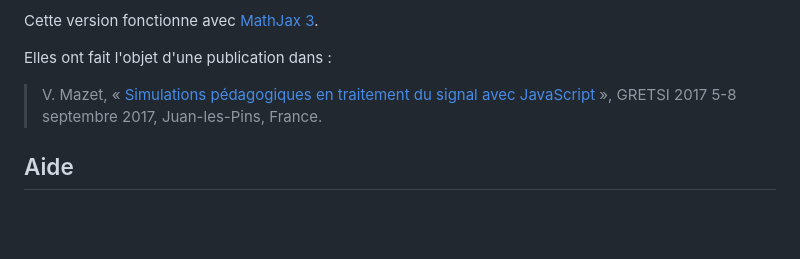
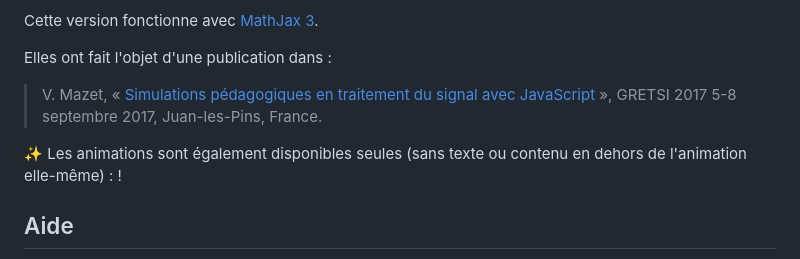
Before and after one commit to vincmazet/spetsi, a Markdown page: README.md, the part around the change. GitHub-like rendering; blank space fills up the shorter version.

Commit message:
standalone

```diff
--- a/README.md
+++ b/README.md
@@ -15,6 +15,8 @@ Cette version fonctionne avec [MathJax 3](https://www.mathjax.org/).
 Elles ont fait l'objet d'une publication dans :
 > V. Mazet, « [Simulations pédagogiques en traitement du signal avec JavaScript](https://icube-publis.unistra.fr/5-Maze17) »,
 > GRETSI 2017 5-8 septembre 2017, Juan-les-Pins, France.
+
+✨ Les animations sont également disponibles seules (sans texte ou contenu en dehors de l'animation elle-même) : [](https://github.com/vincmazet/spetsi/tree/main/standalone) !
 
 
 ## Aide
```
